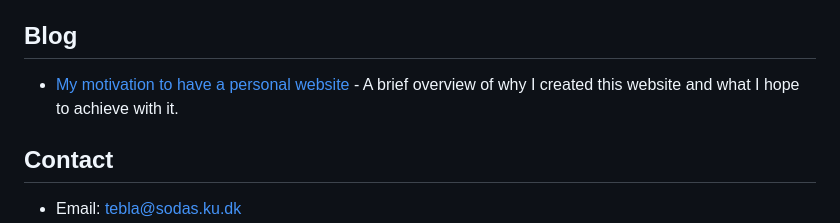
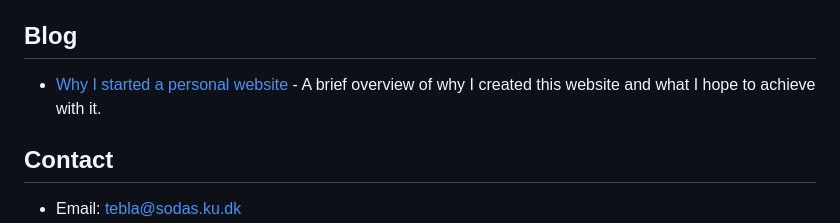
Before and after one commit to tereza-blazkova/tereza-blazkova.github.io, a Markdown page: README.md, the part around one of its changes. Drawn GitHub-style.

```diff
--- a/README.md
+++ b/README.md
@@ -149,7 +149,7 @@ a[href="https://tereza-blazkova.github.io/"] {
         <section id="blog">
             <h2>Blog</h2>
             <ul>
-                <li><a href="my-motivation.html" style="color: #fea585;">My motivation to have a personal website</a> - A brief overview of why I created this website and what I hope to achieve with it.</li>
+                <li><a href="why-website.html" style="color: #fea585;">Why I started a personal website </a> - A brief overview of why I created this website and what I hope to achieve with it.</li>
             </ul>
         </section>
         <section id="contact">
```
Also changed, not shown: other parts of README.md (+1 -1 lines).
